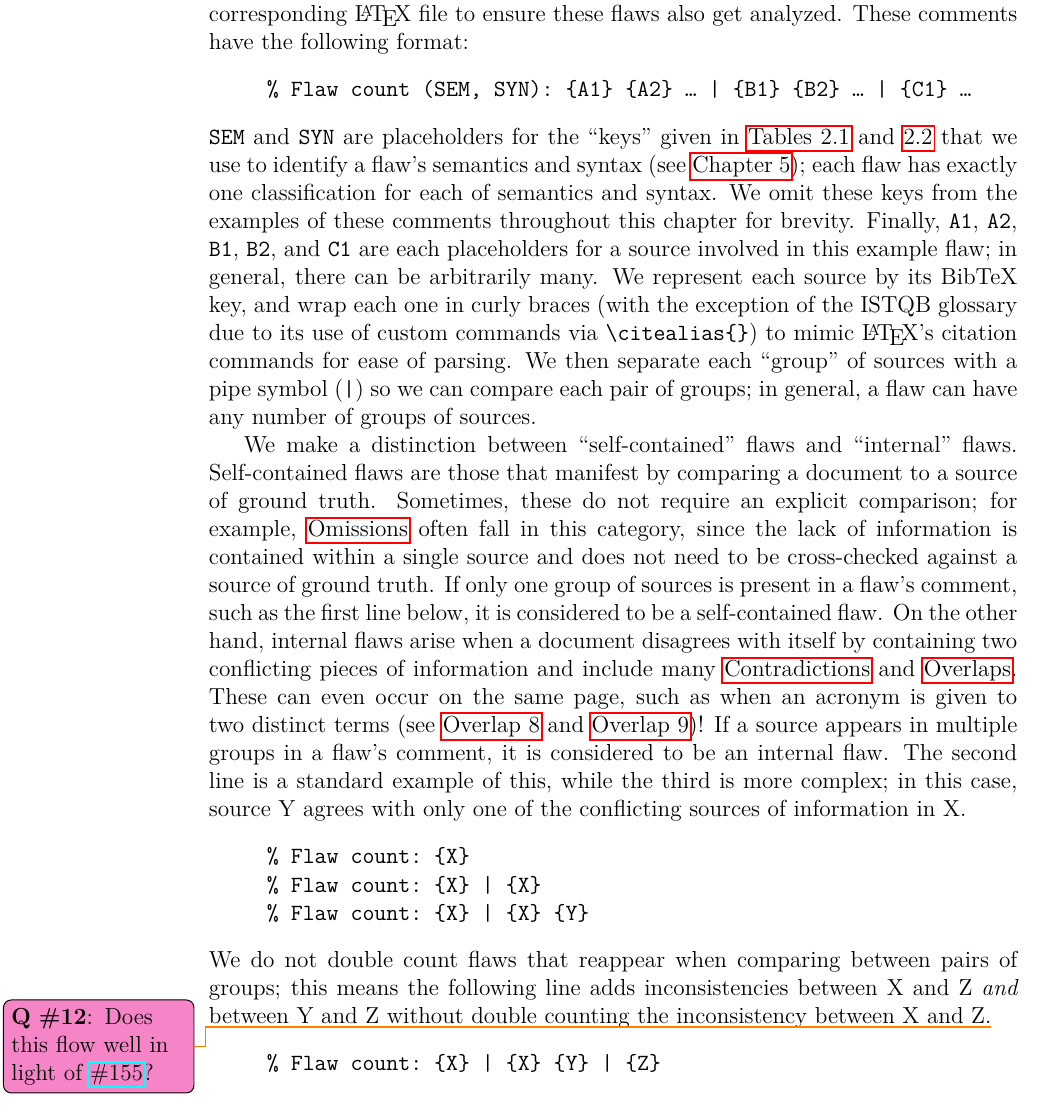
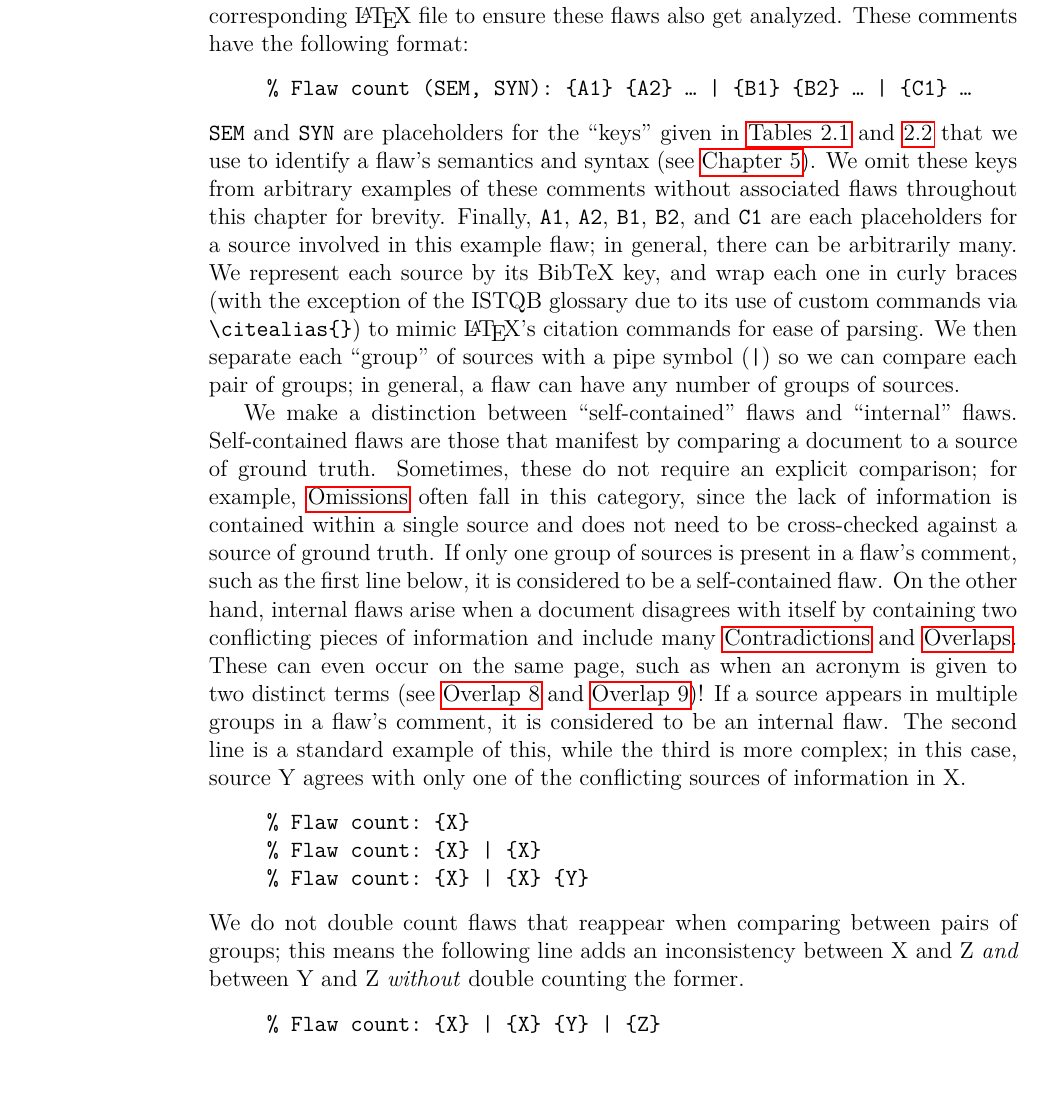
Before and after one commit to samm82/TestingTesting, a LaTeX thesis (thesis.tex, which reads chapters/04a_flaw_analysis.tex): part of page 60 of 151 before the commit and part of page 60 of 150 after it, cut so that both start at the same text. The pictures show the PDF file thesis.pdf that the author committed with the source.

Commit message:
Minor consistency updates to aug-flaw-analysis; #135

```diff
--- a/chapters/04a_flaw_analysis.tex
+++ b/chapters/04a_flaw_analysis.tex
@@ -123,10 +123,9 @@ analyzed. These comments have the following format:
 \end{displayquote}
 \texttt{SEM} and \texttt{SYN} are placeholders for the ``keys'' given in
 \Cref{tab:flawMnfstDefs,tab:flawDmnDefs} that we use to identify
-a flaw's semantics and syntax (see \Cref{flaws}); each flaw has exactly one
-classification for each of semantics and syntax. We omit
-these keys from the examples of these comments throughout this chapter for
-brevity. Finally, \texttt{A1}, \texttt{A2}, \texttt{B1},
+a flaw's semantics and syntax (see \Cref{flaws}). We omit these keys from
+arbitrary examples of these comments without associated flaws throughout this
+chapter for brevity. Finally, \texttt{A1}, \texttt{A2}, \texttt{B1},
 \texttt{B2}, and \texttt{C1} are each placeholders for a source involved in
 this example flaw; in general, there can be arbitrarily many. We represent each
 source by its BibTeX key, and wrap each one in curly braces (with the exception
@@ -157,9 +156,8 @@ conflicting sources of information in X.
         \% Flaw count: \{X\} | \{X\} \{Y\}}
 \end{displayquote}
 We do not double count flaws that reappear when comparing between pairs of
-groups; this means the following line adds inconsistencies between X and Z
-\emph{and} between Y and Z without double counting the inconsistency between
-X and Z.\qtodo{Does this flow well in light of \thesisissuerefhelper{155}?}
+groups; this means the following line adds an inconsistency between X and Z
+\emph{and} between Y and Z \emph{without} double counting the former.
 \begin{displayquote}
     \texttt{\% Flaw count: \{X\} | \{X\} \{Y\} | \{Z\}}
 \end{displayquote}
```
Also changed, not shown: thesis.pdf.
